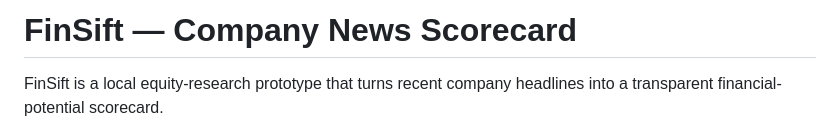
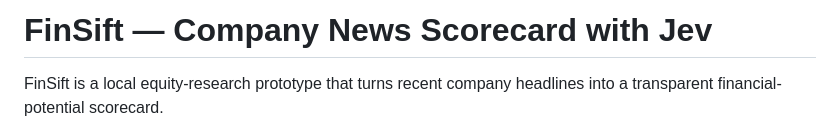
Before and after one commit to suyinw/finsift, a Markdown page: README.md, the part around the change. Rendered like a GitHub page.

```diff
--- a/README.md
+++ b/README.md
@@ -1,4 +1,4 @@
-# FinSift — Company News Scorecard
+# FinSift — Company News Scorecard with Jev
 
 FinSift is a local equity-research prototype that turns recent company
 headlines into a transparent financial-potential scorecard.
```
